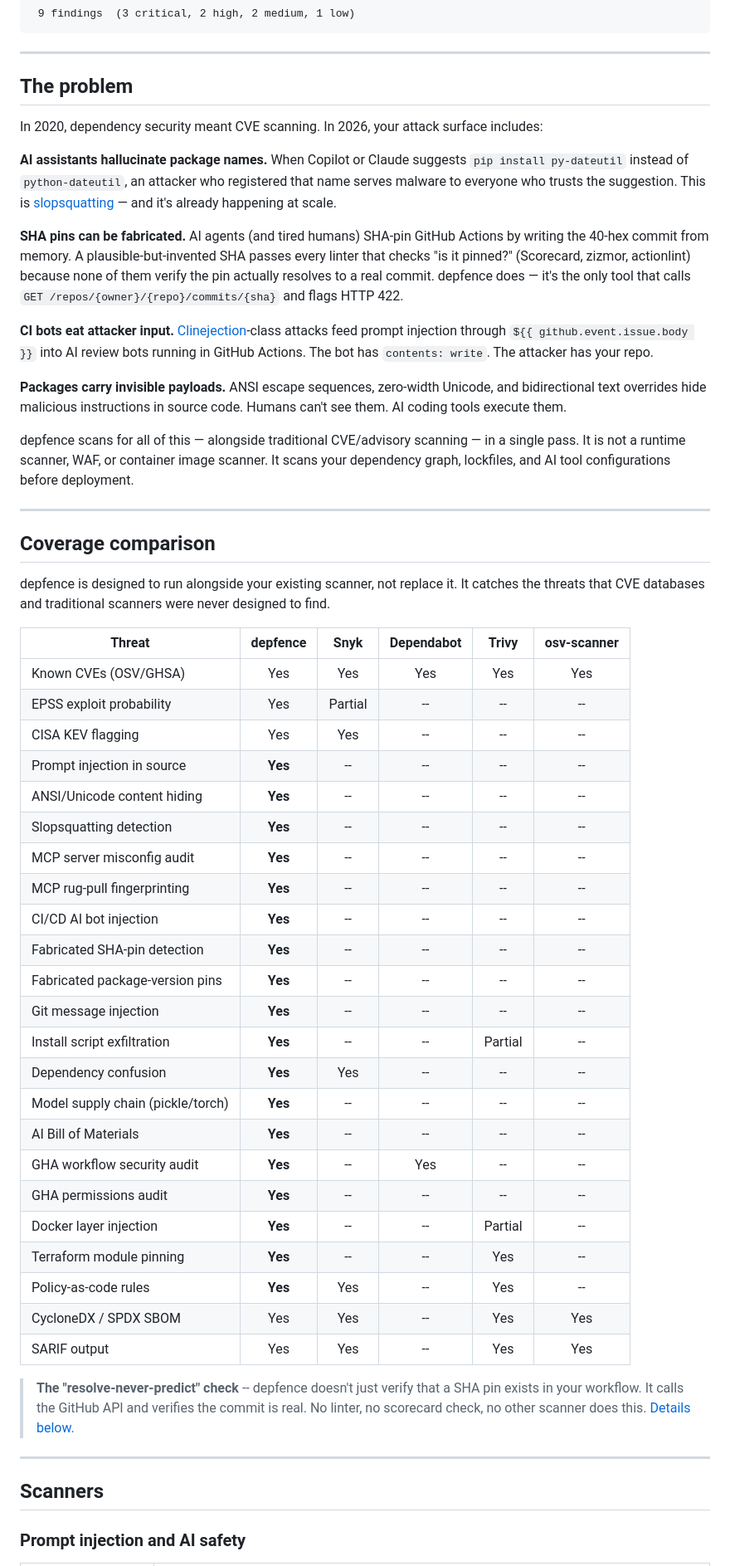
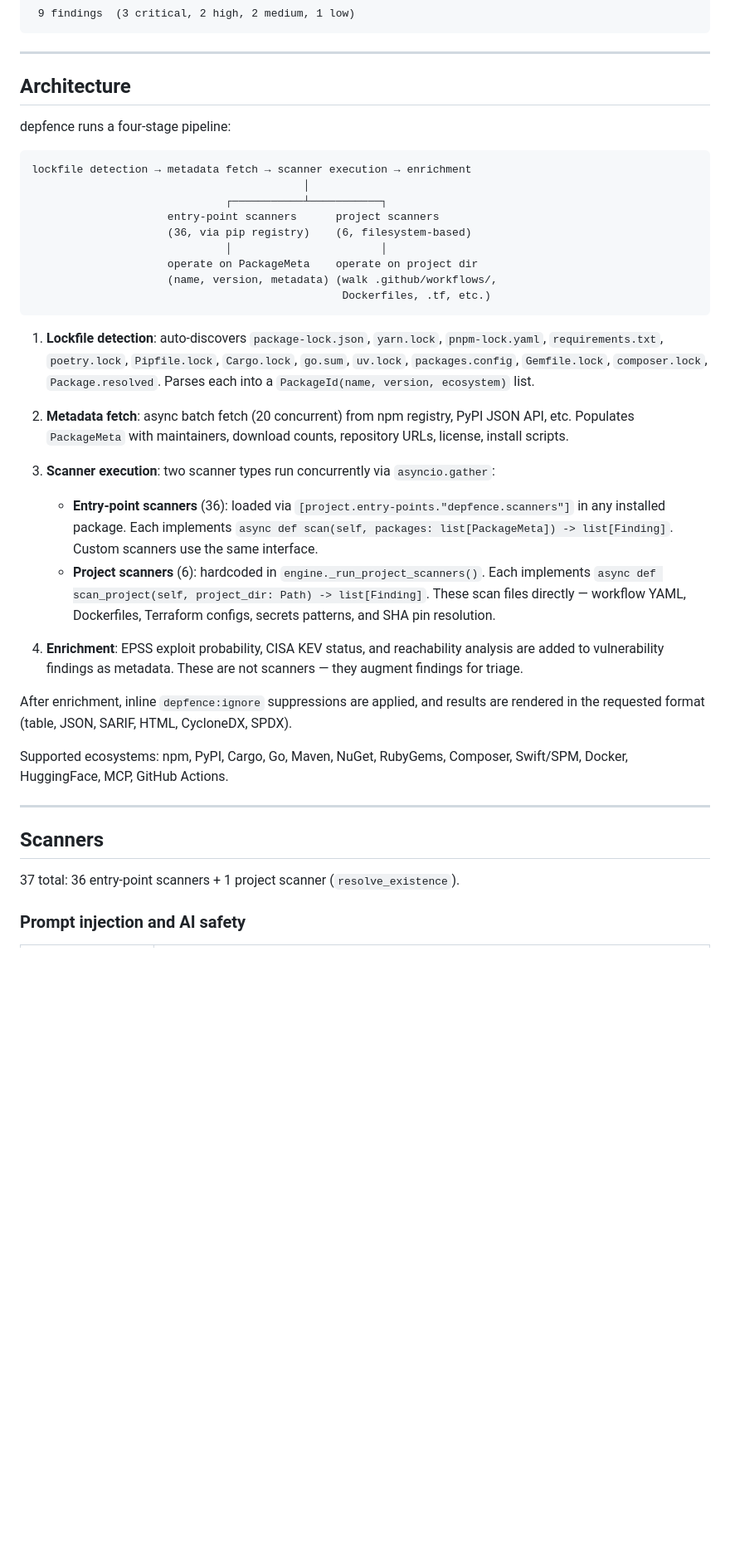
Before and after one commit to ericrihm/depfence, a Markdown page: README.md, the part around one of its changes. Shown at 83% size. Drawn GitHub-style; blank space fills up the shorter version.

````diff
--- a/README.md
+++ b/README.md
@@ -32,57 +31,41 @@ depfence scan .
 
 ---
 
-## The problem
+## Architecture
 
-In 2020, dependency security meant CVE scanning. In 2026, your attack surface includes:
+depfence runs a four-stage pipeline:
 
-**AI assistants hallucinate package names.** When Copilot or Claude suggests `pip install py-dateutil` instead of `python-dateutil`, an attacker who registered that name serves malware to everyone who trusts the suggestion. This is [slopsquatting](https://blog.socket.dev/slopsquatting-how-ai-hallucinations-are-fueling-a-new-class-of-supply-chain-attacks) — and it's already happening at scale.
+```
+lockfile detection → metadata fetch → scanner execution → enrichment
+                                          │
+                              ┌───────────┴───────────┐
+                     entry-point scanners      project scanners
+                     (36, via pip registry)    (6, filesystem-based)
+                              │                       │
+                     operate on PackageMeta    operate on project dir
+                     (name, version, metadata) (walk .github/workflows/,
+                                                Dockerfiles, .tf, etc.)
+```
 
-**SHA pins can be fabricated.** AI agents (and tired humans) SHA-pin GitHub Actions by writing the 40-hex commit from memory. A plausible-but-invented SHA passes every linter that checks "is it pinned?" (Scorecard, zizmor, actionlint) because none of them verify the pin actually resolves to a real commit. depfence does — it's the only tool that calls `GET /repos/{owner}/{repo}/commits/{sha}` and flags HTTP 422.
+1. **Lockfile detection**: auto-discovers `package-lock.json`, `yarn.lock`, `pnpm-lock.yaml`, `requirements.txt`, `poetry.lock`, `Pipfile.lock`, `Cargo.lock`, `go.sum`, `uv.lock`, `packages.config`, `Gemfile.lock`, `composer.lock`, `Package.resolved`. Parses each into a `PackageId(name, version, ecosystem)` list.
 
-**CI bots eat attacker input.** [Clinejection](https://snyk.io/blog/cline-supply-chain-attack-prompt-injection-github-actions/)-class attacks feed prompt injection through `${{ github.event.issue.body }}` into AI review bots running in GitHub Actions. The bot has `contents: write`. The attacker has your repo.
+2. **Metadata fetch**: async batch fetch (20 concurrent) from npm registry, PyPI JSON API, etc. Populates `PackageMeta` with maintainers, download counts, repository URLs, license, install scripts.
 
-**Packages carry invisible payloads.** ANSI escape sequences, zero-width Unicode, and bidirectional text overrides hide malicious instructions in source code. Humans can't see them. AI coding tools execute them.
+3. **Scanner execution**: two scanner types run concurrently via `asyncio.gather`:
+   - **Entry-point scanners** (36): loaded via `[project.entry-points."depfence.scanners"]` in any installed package. Each implements `async def scan(self, packages: list[PackageMeta]) -> list[Finding]`. Custom scanners use the same interface.
+   - **Project scanners** (6): hardcoded in `engine._run_project_scanners()`. Each implements `async def scan_project(self, project_dir: Path) -> list[Finding]`. These scan files directly — workflow YAML, Dockerfiles, Terraform configs, secrets patterns, and SHA pin resolution.
 
-depfence scans for all of this — alongside traditional CVE/advisory scanning — in a single pass. It is not a runtime scanner, WAF, or container image scanner. It scans your dependency graph, lockfiles, and AI tool configurations before deployment.
+4. **Enrichment**: EPSS exploit probability, CISA KEV status, and reachability analysis are added to vulnerability findings as metadata. These are not scanners — they augment findings for triage.
 
----
+After enrichment, inline `depfence:ignore` suppressions are applied, and results are rendered in the requested format (table, JSON, SARIF, HTML, CycloneDX, SPDX).
 
-## Coverage comparison
-
-depfence is designed to run alongside your existing scanner, not replace it. It catches the threats that CVE databases and traditional scanners were never designed to find.
-
-| Threat | depfence | Snyk | Dependabot | Trivy | osv-scanner |
-|--------|:--------:|:----:|:----------:|:-----:|:-----------:|
-| Known CVEs (OSV/GHSA) | Yes | Yes | Yes | Yes | Yes |
-| EPSS exploit probability | Yes | Partial | -- | -- | -- |
-| CISA KEV flagging | Yes | Yes | -- | -- | -- |
-| Prompt injection in source | **Yes** | -- | -- | -- | -- |
-| ANSI/Unicode content hiding | **Yes** | -- | -- | -- | -- |
-| Slopsquatting detection | **Yes** | -- | -- | -- | -- |
-| MCP server misconfig audit | **Yes** | -- | -- | -- | -- |
-| MCP rug-pull fingerprinting | **Yes** | -- | -- | -- | -- |
-| CI/CD AI bot injection | **Yes** | -- | -- | -- | -- |
-| Fabricated SHA-pin detection | **Yes** | -- | -- | -- | -- |
-| Fabricated package-version pins | **Yes** | -- | -- | -- | -- |
-| Git message injection | **Yes** | -- | -- | -- | -- |
-| Install script exfiltration | **Yes** | -- | -- | Partial | -- |
-| Dependency confusion | **Yes** | Yes | -- | -- | -- |
-| Model supply chain (pickle/torch) | **Yes** | -- | -- | -- | -- |
-| AI Bill of Materials | **Yes** | -- | -- | -- | -- |
-| GHA workflow security audit | **Yes** | -- | Yes | -- | -- |
-| GHA permissions audit | **Yes** | -- | -- | -- | -- |
-| Docker layer injection | **Yes** | -- | -- | Partial | -- |
-| Terraform module pinning | **Yes** | -- | -- | Yes | -- |
-| Policy-as-code rules | **Yes** | Yes | -- | Yes | -- |
-| CycloneDX / SPDX SBOM | Yes | Yes | -- | Yes | Yes |
-| SARIF output | Yes | Yes | -- | Yes | Yes |
-
-> **The "resolve-never-predict" check** -- depfence doesn't just verify that a SHA pin exists in your workflow. It calls the GitHub API and verifies the commit is real. No linter, no scorecard check, no other scanner does this. [Details below.](#the-resolve-never-predict-philosophy)
+Supported ecosystems: npm, PyPI, Cargo, Go, Maven, NuGet, RubyGems, Composer, Swift/SPM, Docker, HuggingFace, MCP, GitHub Actions.
 
 ---
 
 ## Scanners
 
+37 total: 36 entry-point scanners + 1 project scanner (`resolve_existence`).
+
 ### Prompt injection and AI safety
 
````
Also changed, not shown: other parts of README.md (+145 -148 lines).
